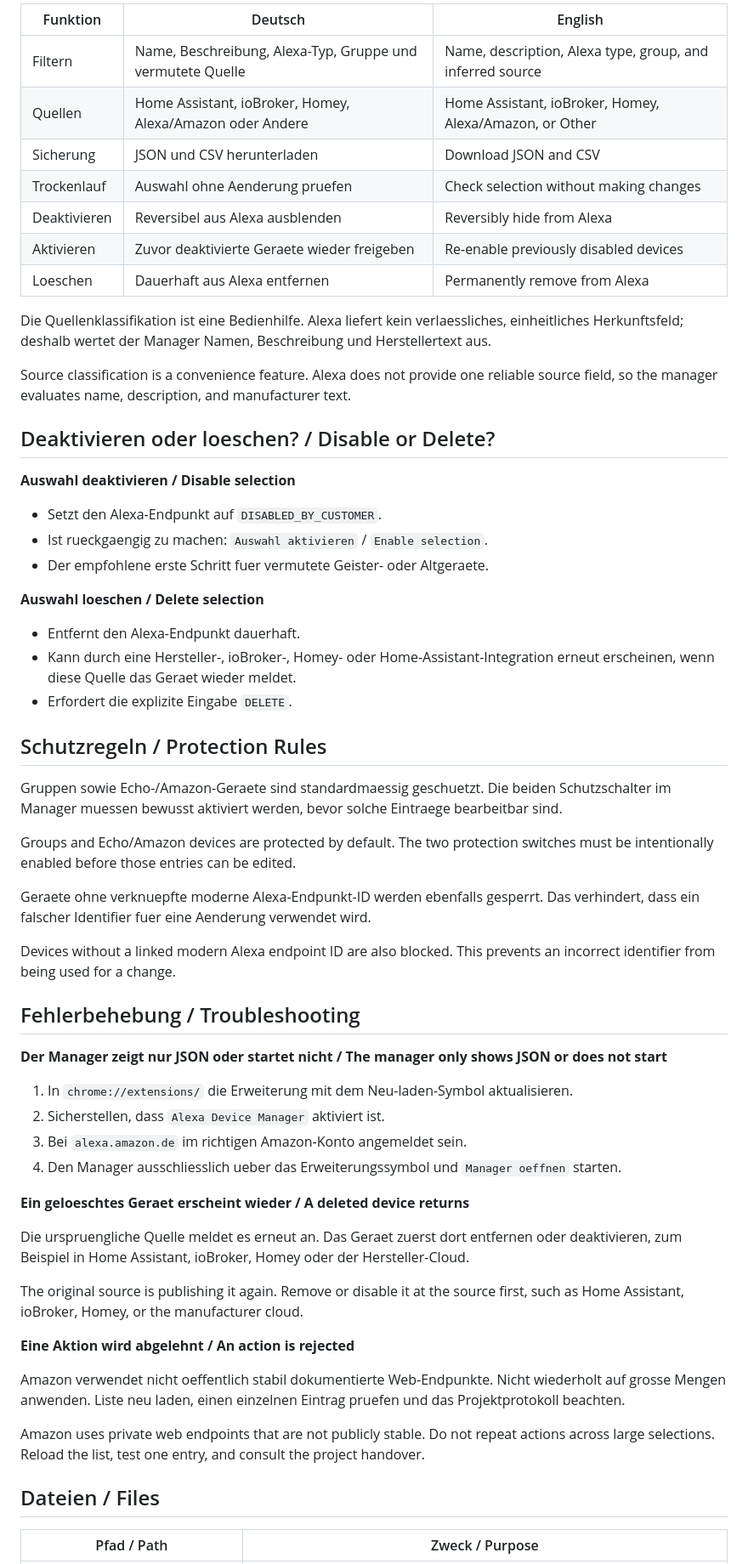
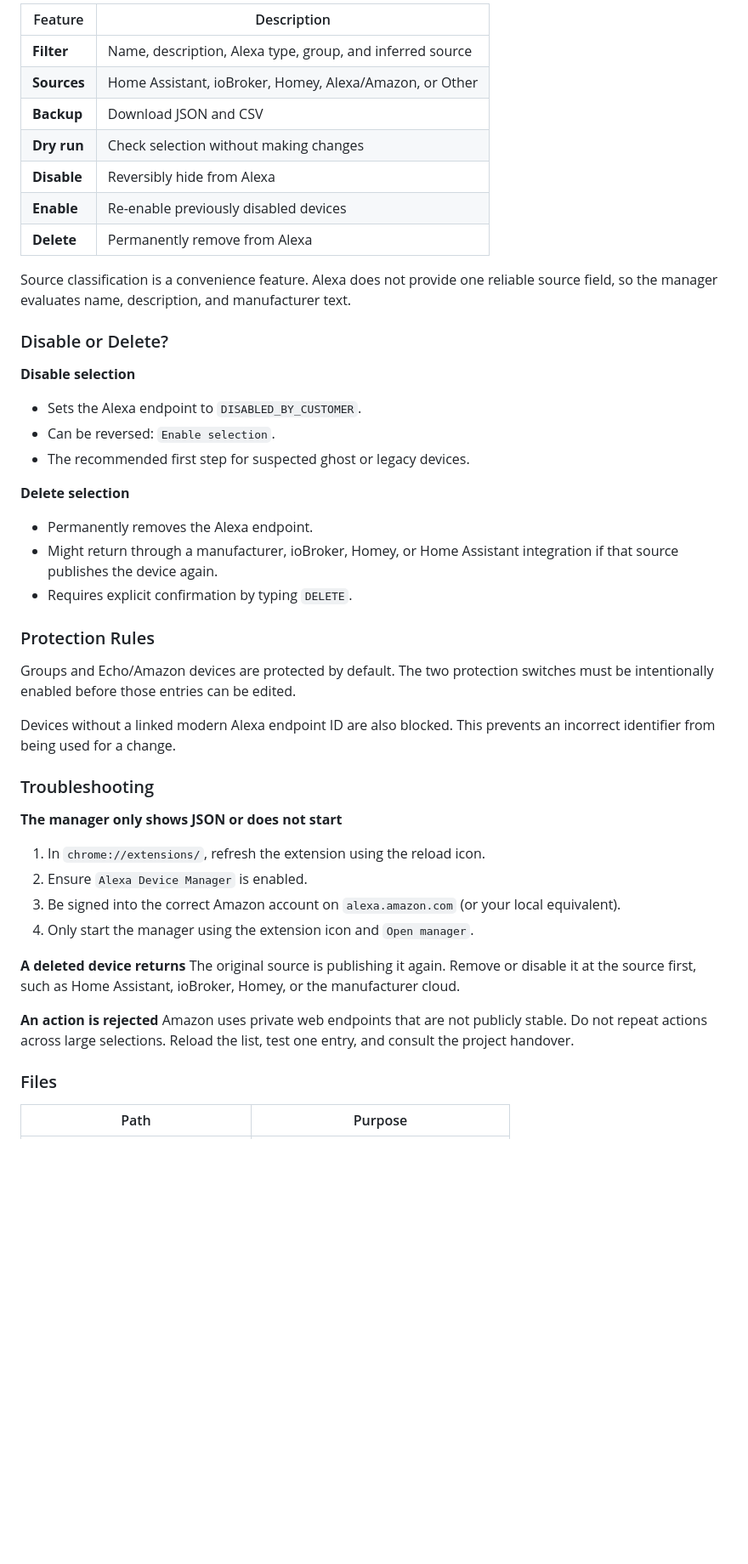
Before and after one commit to stereodruid/Alexa-Device-Manager, a Markdown page: README.md, the part around one of its changes. Shown at 85% size. Rendered like a GitHub page; blank space fills up the shorter version.

Commit message:
docs: split README into German and English sections

```diff
--- a/README.md
+++ b/README.md
@@ -40,64 +128,49 @@ After every change, the manager reloads the Alexa list and verifies the actual s
 
-| Funktion | Deutsch | English |
-| --- | --- | --- |
-| Filtern | Name, Beschreibung, Alexa-Typ, Gruppe und vermutete Quelle | Name, description, Alexa type, group, and inferred source |
-| Quellen | Home Assistant, ioBroker, Homey, Alexa/Amazon oder Andere | Home Assistant, ioBroker, Homey, Alexa/Amazon, or Other |
-| Sicherung | JSON und CSV herunterladen | Download JSON and CSV |
-| Trockenlauf | Auswahl ohne Aenderung pruefen | Check selection without making changes |
-| Deaktivieren | Reversibel aus Alexa ausblenden | Reversibly hide from Alexa |
-| Aktivieren | Zuvor deaktivierte Geraete wieder freigeben | Re-enable previously disabled devices |
-| Loeschen | Dauerhaft aus Alexa entfernen | Permanently remove from Alexa |
-
-Die Quellenklassifikation ist eine Bedienhilfe. Alexa liefert kein verlaessliches, einheitliches Herkunftsfeld; deshalb wertet der Manager Namen, Beschreibung und Herstellertext aus.
+| Feature | Description |
+| --- | --- |
+| **Filter** | Name, description, Alexa type, group, and inferred source |
+| **Sources** | Home Assistant, ioBroker, Homey, Alexa/Amazon, or Other |
+| **Backup** | Download JSON and CSV |
+| **Dry run** | Check selection without making changes |
+| **Disable** | Reversibly hide from Alexa |
+| **Enable** | Re-enable previously disabled devices |
+| **Delete** | Permanently remove from Alexa |
 
 Source classification is a convenience feature. Alexa does not provide one reliable source field, so the manager evaluates name, description, and manufacturer text.
 
-## Deaktivieren oder loeschen? / Disable or Delete?
+### Disable or Delete?
 
-**Auswahl deaktivieren / Disable selection**
+**Disable selection**
+- Sets the Alexa endpoint to `DISABLED_BY_CUSTOMER`.
+- Can be reversed: `Enable selection`.
+- The recommended first step for suspected ghost or legacy devices.
 
-- Setzt den Alexa-Endpunkt auf `DISABLED_BY_CUSTOMER`.
-- Ist rueckgaengig zu machen: `Auswahl aktivieren` / `Enable selection`.
-- Der empfohlene erste Schritt fuer vermutete Geister- oder Altgeraete.
+**Delete selection**
+- Permanently removes the Alexa endpoint.
+- Might return through a manufacturer, ioBroker, Homey, or Home Assistant integration if that source publishes the device again.
+- Requires explicit confirmation by typing `DELETE`.
 
-**Auswahl loeschen / Delete selection**
-
-- Entfernt den Alexa-Endpunkt dauerhaft.
-- Kann durch eine Hersteller-, ioBroker-, Homey- oder Home-Assistant-Integration erneut erscheinen, wenn diese Quelle das Geraet wieder meldet.
-- Erfordert die explizite Eingabe `DELETE`.
-
-## Schutzregeln / Protection Rules
-
-Gruppen sowie Echo-/Amazon-Geraete sind standardmaessig geschuetzt. Die beiden Schutzschalter im Manager muessen bewusst aktiviert werden, bevor solche Eintraege bearbeitbar sind.
+### Protection Rules
 
 Groups and Echo/Amazon devices are protected by default. The two protection switches must be intentionally enabled before those entries can be edited.
 
-Geraete ohne verknuepfte moderne Alexa-Endpunkt-ID werden ebenfalls gesperrt. Das verhindert, dass ein falscher Identifier fuer eine Aenderung verwendet wird.
-
 Devices without a linked modern Alexa endpoint ID are also blocked. This prevents an incorrect identifier from being used for a change.
 
-## Fehlerbehebung / Troubleshooting
+### Troubleshooting
 
-**Der Manager zeigt nur JSON oder startet nicht / The manager only shows JSON or does not start**
+**The manager only shows JSON or does not start**
+1. In `chrome://extensions/`, refresh the extension using the reload icon.
+2. Ensure `Alexa Device Manager` is enabled.
+3. Be signed into the correct Amazon account on `alexa.amazon.com` (or your local equivalent).
+4. Only start the manager using the extension icon and `Open manager`.
 
-1. In `chrome://extensions/` die Erweiterung mit dem Neu-laden-Symbol aktualisieren.
-2. Sicherstellen, dass `Alexa Device Manager` aktiviert ist.
-3. Bei `alexa.amazon.de` im richtigen Amazon-Konto angemeldet sein.
-4. Den Manager ausschliesslich ueber das Erweiterungssymbol und `Manager oeffnen` starten.
-
-**Ein geloeschtes Geraet erscheint wieder / A deleted device returns**
-
-Die urspruengliche Quelle meldet es erneut an. Das Geraet zuerst dort entfernen oder deaktivieren, zum Beispiel in Home Assistant, ioBroker, Homey oder der Hersteller-Cloud.
-
+**A deleted device returns**
 The original source is publishing it again. Remove or disable it at the source first, such as Home Assistant, ioBroker, Homey, or the manufacturer cloud.
 
-**Eine Aktion wird abgelehnt / An action is rejected**
-
-Amazon verwendet nicht oeffentlich stabil dokumentierte Web-Endpunkte. Nicht wiederholt auf grosse Mengen anwenden. Liste neu laden, einen einzelnen Eintrag pruefen und das Projektprotokoll beachten.
-
+**An action is rejected**
 Amazon uses private web endpoints that are not publicly stable. Do not repeat actions across large selections. Reload the list, test one entry, and consult the project handover.
 
-## Dateien / Files
+### Files
 
-| Pfad / Path | Zweck / Purpose |
+| Path | Purpose |
 | --- | --- |
```
Also changed, not shown: other parts of README.md (+115 -29 lines).
